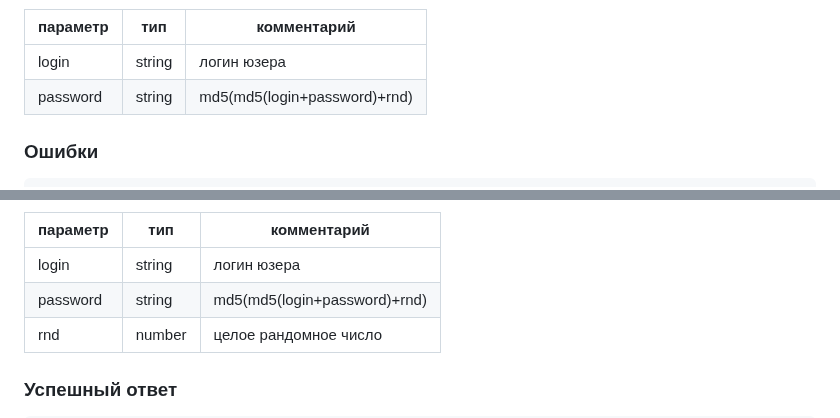
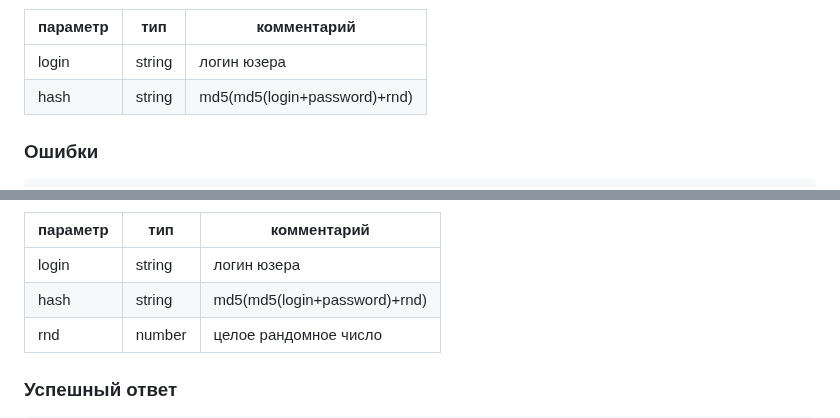
Before and after one commit to dargven/Cyborgs, a Markdown page: API.md, 2 parts joined by grey strips. Rendered like a GitHub page.

Commit message:
Поправил API.md
Signed-off-by: dargven <42145310+dargven@users.noreply.github.com>

```diff
--- a/API.md
+++ b/API.md
@@ -102,7 +102,7 @@ User = {
 | параметр | тип    | комментарий                  |
 |----------|--------|------------------------------|
 | login    | string | логин юзера                  |
-| password | string | md5(md5(login+password)+rnd) |
+| hash     | string | md5(md5(login+password)+rnd) |
 
 ### Ошибки
 
@@ -126,7 +126,7 @@ WrongAnswer(code: 1003, text: 'Is it unique login?')
 | параметр | тип    | комментарий                  |
 |----------|--------|------------------------------|
 | login    | string | логин юзера                  |
-| password | string | md5(md5(login+password)+rnd) |
+| hash     | string | md5(md5(login+password)+rnd) |
 | rnd      | number | целое рандомное число        |
 
 ### Успешный ответ
```
